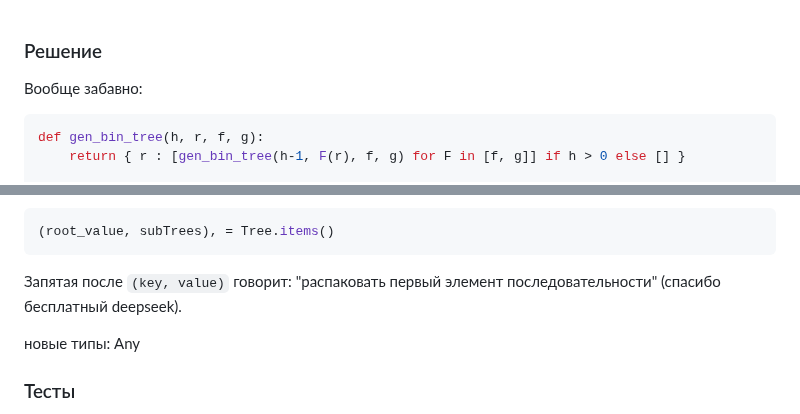
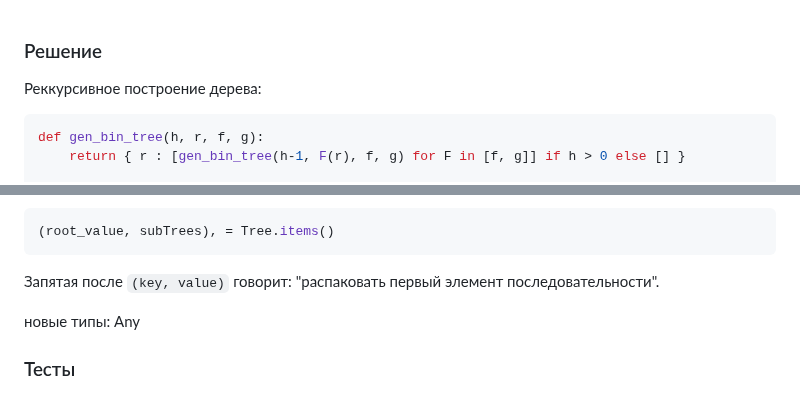
Before and after one commit to rfldxx/HomeWorks, a Markdown page: python/lab3/README.md, 2 parts joined by grey strips. Rendered like a GitHub page.

````diff
--- a/python/lab3/README.md
+++ b/python/lab3/README.md
@@ -1,5 +1,5 @@
 ### Решение
-Вообще забавно:
+Реккурсивное построение дерева:
 ```py
 def gen_bin_tree(h, r, f, g):
     return { r : [gen_bin_tree(h-1, F(r), f, g) for F in [f, g]] if h > 0 else [] }
@@ -18,7 +18,7 @@ def gen_bin_tree(h, r, f, g):
 ```py
 (root_value, subTrees), = Tree.items()
 ```
-Запятая после `(key, value)` говорит: "распаковать первый элемент последовательности" (спасибо бесплатный deepseek).
+Запятая после `(key, value)` говорит: "распаковать первый элемент последовательности".
 
 новые типы: Any
 
````
